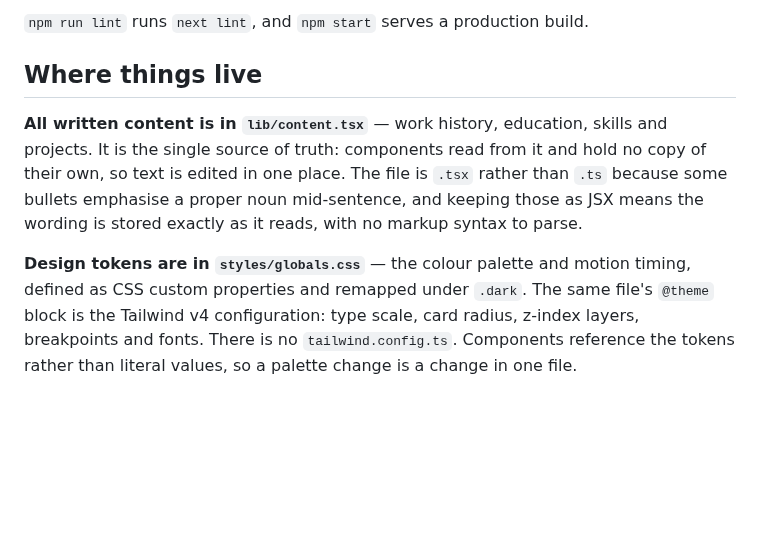
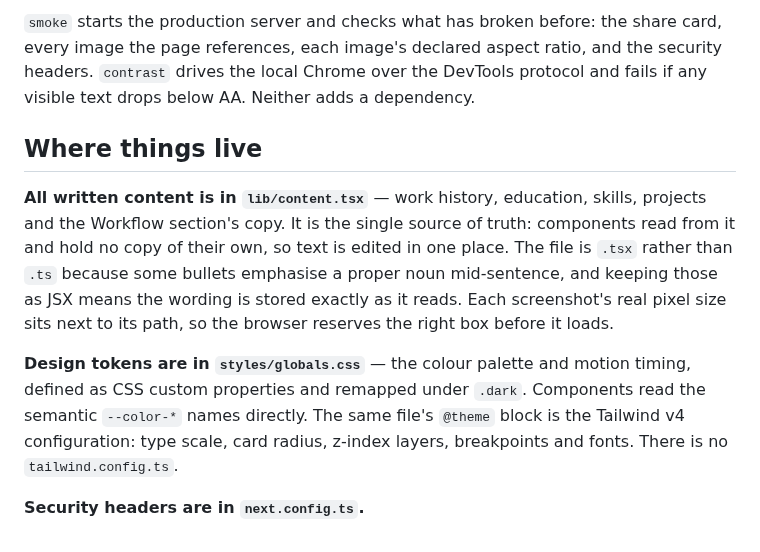
Before and after one commit to clementf2b/portfolio_website, a Markdown page: README.md, the part around one of its changes. Rendered like a GitHub page; blank space fills up the shorter version.

````diff
--- a/README.md
+++ b/README.md
@@ -24,19 +58,25 @@ npm run build
 ```
 
-`npm run lint` runs `next lint`, and `npm start` serves a production build.
+`smoke` starts the production server and checks what has broken before: the
+share card, every image the page references, each image's declared aspect
+ratio, and the security headers. `contrast` drives the local Chrome over the
+DevTools protocol and fails if any visible text drops below AA. Neither adds a
+dependency.
 
 ## Where things live
 
 **All written content is in `lib/content.tsx`** — work history, education,
-skills and projects. It is the single source of truth: components read from it
-and hold no copy of their own, so text is edited in one place. The file is
-`.tsx` rather than `.ts` because some bullets emphasise a proper noun
-mid-sentence, and keeping those as JSX means the wording is stored exactly as
-it reads, with no markup syntax to parse.
+skills, projects and the Workflow section's copy. It is the single source of
+truth: components read from it and hold no copy of their own, so text is
+edited in one place. The file is `.tsx` rather than `.ts` because some bullets
+emphasise a proper noun mid-sentence, and keeping those as JSX means the
+wording is stored exactly as it reads. Each screenshot's real pixel size sits
+next to its path, so the browser reserves the right box before it loads.
 
 **Design tokens are in `styles/globals.css`** — the colour palette and motion
-timing, defined as CSS custom properties and remapped under `.dark`. The same
-file's `@theme` block is the Tailwind v4 configuration: type scale, card radius,
+timing, defined as CSS custom properties and remapped under `.dark`.
+Components read the semantic `--color-*` names directly. The same file's
+`@theme` block is the Tailwind v4 configuration: type scale, card radius,
 z-index layers, breakpoints and fonts. There is no `tailwind.config.ts`.
-Components reference the tokens rather than literal values, so a palette
-change is a change in one file.
+
+**Security headers are in `next.config.ts`.**
````
Also changed, not shown: other parts of README.md (+40 -6 lines), docs/screenshots/desktop-dark.png (added), docs/screenshots/desktop-light.png (added), docs/screenshots/mobile-light.png (added).
